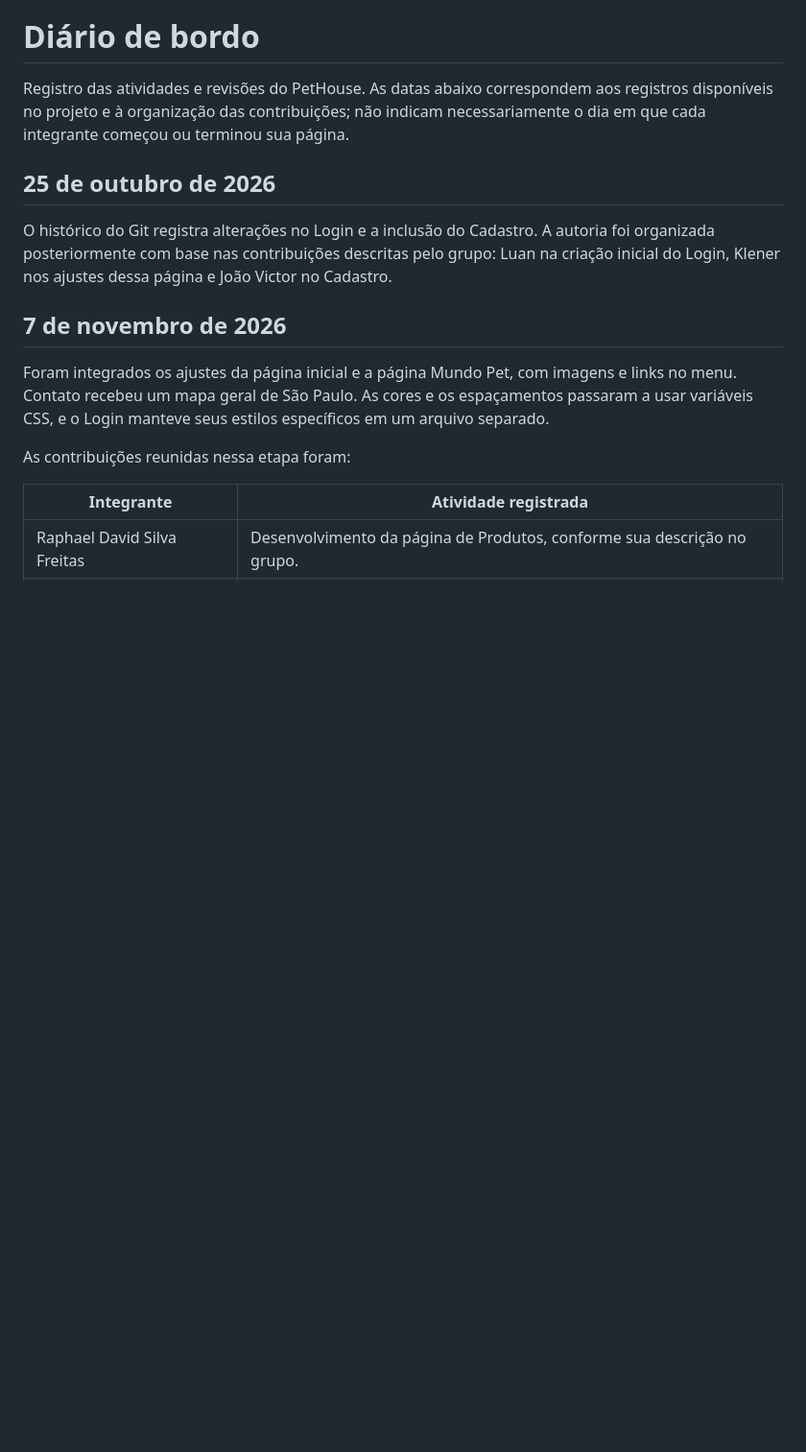
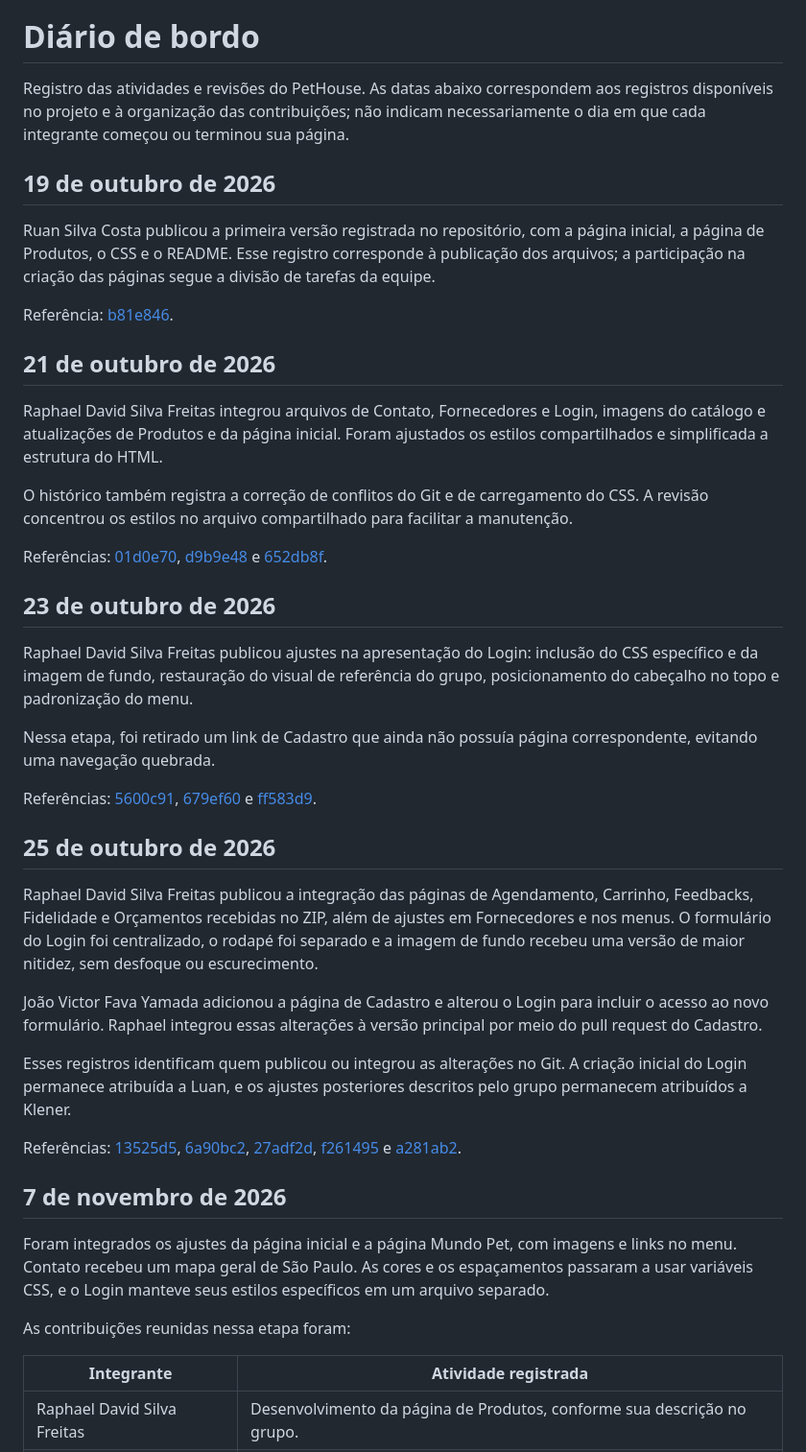
Before and after one commit to raphad2712-creator/site-pethouse, a Markdown page: docs/diario.md, the part around the change. Shown at 96% size. Drawn GitHub-style; blank space fills up the shorter version.

Commit message:
Atualização

```diff
--- a/docs/diario.md
+++ b/docs/diario.md
@@ -2,9 +2,37 @@
 
 Registro das atividades e revisões do PetHouse. As datas abaixo correspondem aos registros disponíveis no projeto e à organização das contribuições; não indicam necessariamente o dia em que cada integrante começou ou terminou sua página.
 
+## 19 de outubro de 2026
+
+Ruan Silva Costa publicou a primeira versão registrada no repositório, com a página inicial, a página de Produtos, o CSS e o README. Esse registro corresponde à publicação dos arquivos; a participação na criação das páginas segue a divisão de tarefas da equipe.
+
+Referência: [b81e846](https://github.com/raphad2712-creator/site-pethouse/commit/b81e846).
+
+## 21 de outubro de 2026
+
+Raphael David Silva Freitas integrou arquivos de Contato, Fornecedores e Login, imagens do catálogo e atualizações de Produtos e da página inicial. Foram ajustados os estilos compartilhados e simplificada a estrutura do HTML.
+
+O histórico também registra a correção de conflitos do Git e de carregamento do CSS. A revisão concentrou os estilos no arquivo compartilhado para facilitar a manutenção.
+
+Referências: [01d0e70](https://github.com/raphad2712-creator/site-pethouse/commit/01d0e70), [d9b9e48](https://github.com/raphad2712-creator/site-pethouse/commit/d9b9e48) e [652db8f](https://github.com/raphad2712-creator/site-pethouse/commit/652db8f).
+
+## 23 de outubro de 2026
+
+Raphael David Silva Freitas publicou ajustes na apresentação do Login: inclusão do CSS específico e da imagem de fundo, restauração do visual de referência do grupo, posicionamento do cabeçalho no topo e padronização do menu.
+
+Nessa etapa, foi retirado um link de Cadastro que ainda não possuía página correspondente, evitando uma navegação quebrada.
+
+Referências: [5600c91](https://github.com/raphad2712-creator/site-pethouse/commit/5600c91), [679ef60](https://github.com/raphad2712-creator/site-pethouse/commit/679ef60) e [ff583d9](https://github.com/raphad2712-creator/site-pethouse/commit/ff583d9).
+
 ## 25 de outubro de 2026
 
-O histórico do Git registra alterações no Login e a inclusão do Cadastro. A autoria foi organizada posteriormente com base nas contribuições descritas pelo grupo: Luan na criação inicial do Login, Klener nos ajustes dessa página e João Victor no Cadastro.
+Raphael David Silva Freitas publicou a integração das páginas de Agendamento, Carrinho, Feedbacks, Fidelidade e Orçamentos recebidas no ZIP, além de ajustes em Fornecedores e nos menus. O formulário do Login foi centralizado, o rodapé foi separado e a imagem de fundo recebeu uma versão de maior nitidez, sem desfoque ou escurecimento.
+
+João Victor Fava Yamada adicionou a página de Cadastro e alterou o Login para incluir o acesso ao novo formulário. Raphael integrou essas alterações à versão principal por meio do pull request do Cadastro.
+
+Esses registros identificam quem publicou ou integrou as alterações no Git. A criação inicial do Login permanece atribuída a Luan, e os ajustes posteriores descritos pelo grupo permanecem atribuídos a Klener.
+
+Referências: [13525d5](https://github.com/raphad2712-creator/site-pethouse/commit/13525d5), [6a90bc2](https://github.com/raphad2712-creator/site-pethouse/commit/6a90bc2), [27adf2d](https://github.com/raphad2712-creator/site-pethouse/commit/27adf2d), [f261495](https://github.com/raphad2712-creator/site-pethouse/commit/f261495) e [a281ab2](https://github.com/raphad2712-creator/site-pethouse/commit/a281ab2).
 
 ## 7 de novembro de 2026
 
```
